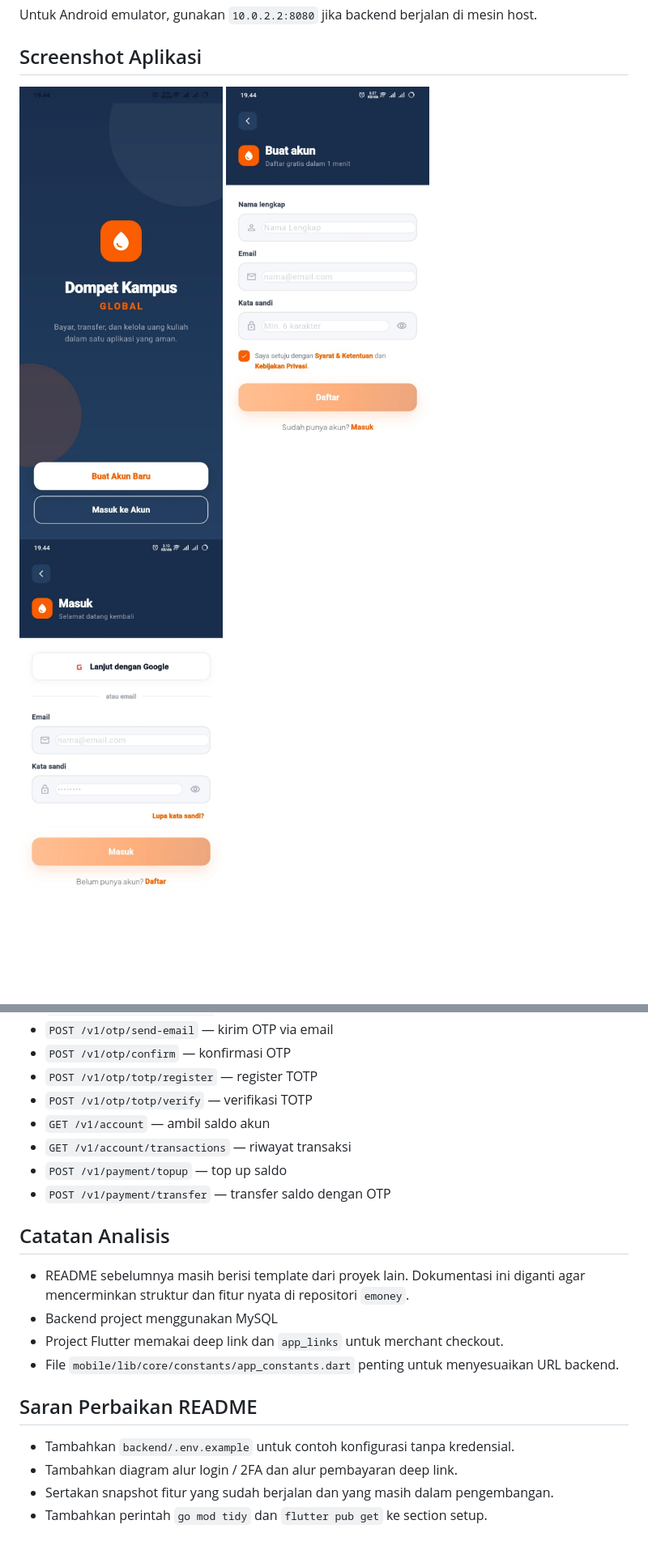
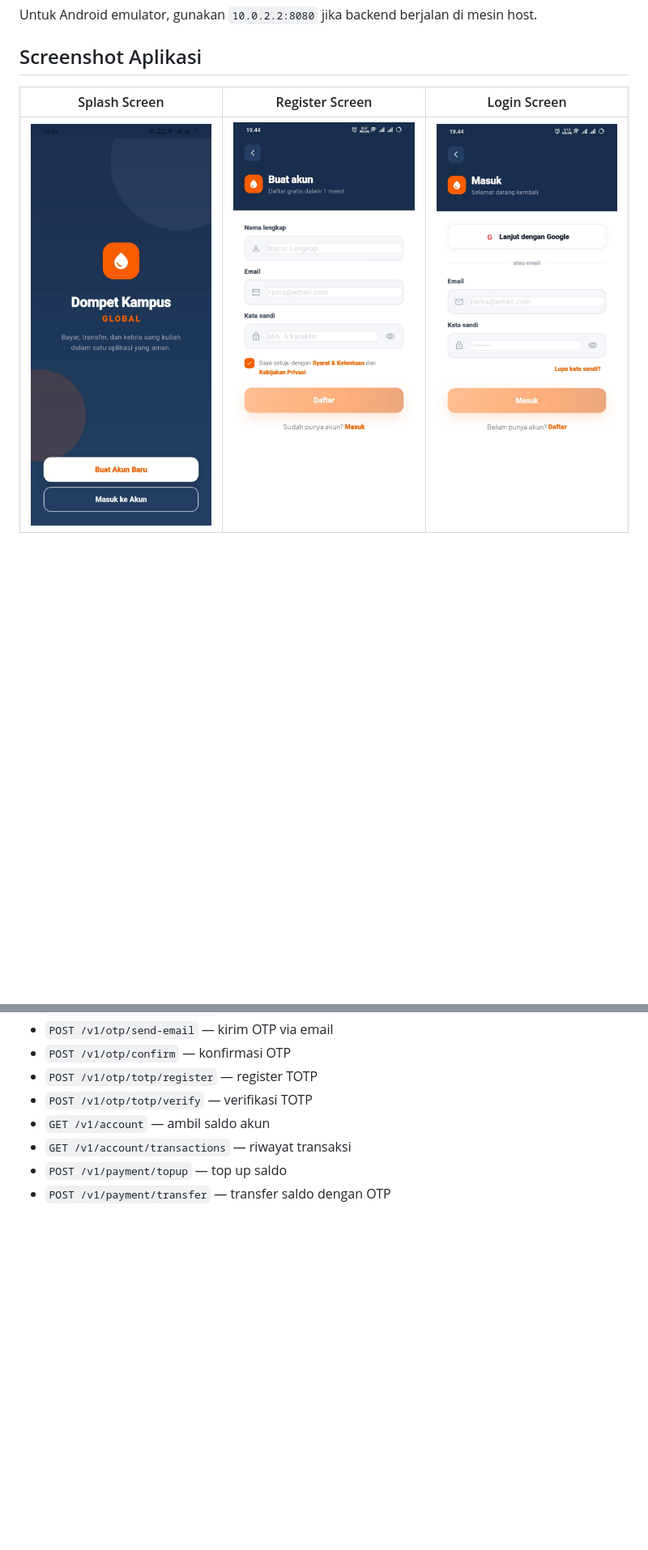
Before and after one commit to AriPurwoAji/dompet-kampus-global, a Markdown page: README.md, 2 parts joined by grey strips. Shown at 81% size. GitHub-like rendering; blank space fills up the shorter version.

Commit message:
update images schrenshoot

```diff
--- a/README.md
+++ b/README.md
@@ -127,9 +127,7 @@ Untuk Android emulator, gunakan `10.0.2.2:8080` jika backend berjalan di mesin h
 
 ## Screenshot Aplikasi
 
-<p>
-  <img src="mobile/assets/images/splash.jpeg" alt="Splash Screen" width="260" />
-  <img src="mobile/assets/images/register.jpeg" alt="Register Screen" width="260" />
-  <img src="mobile/assets/images/login.jpeg" alt="Login Screen" width="260" />
-</p>
+| Splash Screen | Register Screen | Login Screen |
+| --- | --- | --- |
+| <img src="mobile/assets/images/splash.jpeg" alt="Splash Screen" width="260" /> | <img src="mobile/assets/images/register.jpeg" alt="Register Screen" width="260" /> | <img src="mobile/assets/images/login.jpeg" alt="Login Screen" width="260" /> |
 
@@ -176,17 +170,3 @@ File `backend/.env` berisi variabel lingkungan penting seperti:
 - `GET /v1/account/transactions` — riwayat transaksi
 - `POST /v1/payment/topup` — top up saldo
 - `POST /v1/payment/transfer` — transfer saldo dengan OTP
-
-## Catatan Analisis
-
-- README sebelumnya masih berisi template dari proyek lain. Dokumentasi ini diganti agar mencerminkan struktur dan fitur nyata di repositori `emoney`.
-- Backend project menggunakan MySQL
-- Project Flutter memakai deep link dan `app_links` untuk merchant checkout.
-- File `mobile/lib/core/constants/app_constants.dart` penting untuk menyesuaikan URL backend.
-
-## Saran Perbaikan README
-
-- Tambahkan `backend/.env.example` untuk contoh konfigurasi tanpa kredensial.
-- Tambahkan diagram alur login / 2FA dan alur pembayaran deep link.
-- Sertakan snapshot fitur yang sudah berjalan dan yang masih dalam pengembangan.
-- Tambahkan perintah `go mod tidy` dan `flutter pub get` ke section setup.
```
Also changed, not shown: other parts of README.md (+6 -10 lines).
